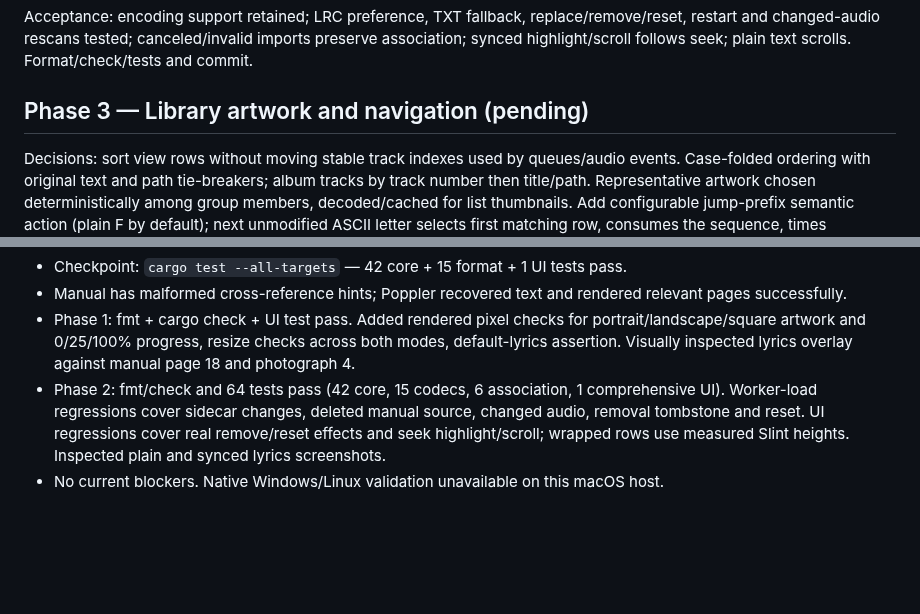
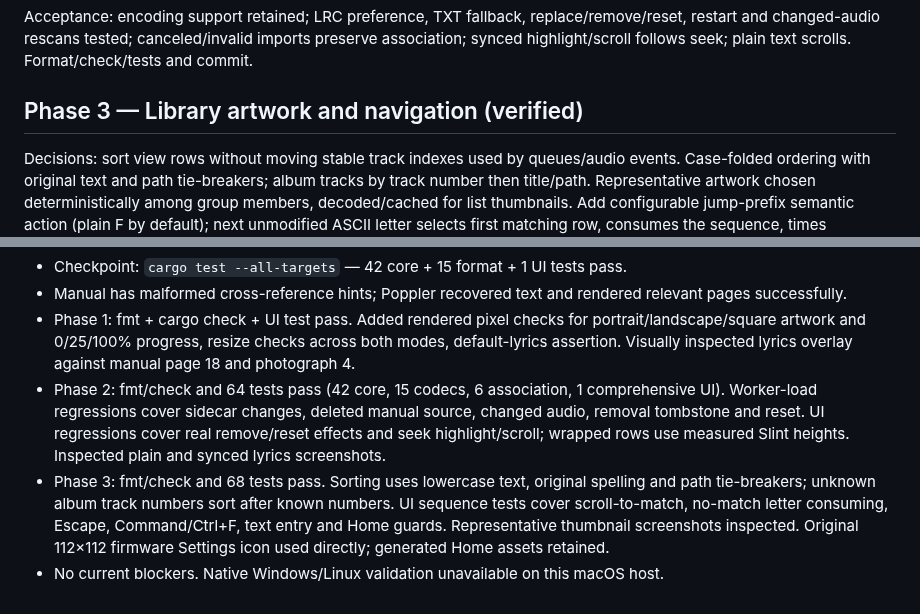
Before and after one commit to huanzichen00/Nano-Music-Player, a Markdown page: docs/IMPLEMENTATION_PLAN.md, 2 parts joined by grey strips. Rendered like a GitHub page; blank space fills up the shorter version.

Commit message:
Add alphabetical library navigation and original cover thumbnails

```diff
--- a/docs/IMPLEMENTATION_PLAN.md
+++ b/docs/IMPLEMENTATION_PLAN.md
@@ -21,7 +21,7 @@ Decisions: independent SQLite table keyed by audio path, with manual source path
 
 Acceptance: encoding support retained; LRC preference, TXT fallback, replace/remove/reset, restart and changed-audio rescans tested; canceled/invalid imports preserve association; synced highlight/scroll follows seek; plain text scrolls. Format/check/tests and commit.
 
-## Phase 3 — Library artwork and navigation (pending)
+## Phase 3 — Library artwork and navigation (verified)
 
 Decisions: sort view rows without moving stable track indexes used by queues/audio events. Case-folded ordering with original text and path tie-breakers; album tracks by track number then title/path. Representative artwork chosen deterministically among group members, decoded/cached for list thumbnails. Add configurable jump-prefix semantic action (plain F by default); next unmodified ASCII letter selects first matching row, consumes the sequence, times out/cancels, and does not intercept text input/modals or Command/Ctrl+F.
 
@@ -45,4 +45,5 @@ Acceptance: bundle ID verified, rule documented against official AeroSpace docs,
 - Manual has malformed cross-reference hints; Poppler recovered text and rendered relevant pages successfully.
 - Phase 1: fmt + cargo check + UI test pass. Added rendered pixel checks for portrait/landscape/square artwork and 0/25/100% progress, resize checks across both modes, default-lyrics assertion. Visually inspected lyrics overlay against manual page 18 and photograph 4.
 - Phase 2: fmt/check and 64 tests pass (42 core, 15 codecs, 6 association, 1 comprehensive UI). Worker-load regressions cover sidecar changes, deleted manual source, changed audio, removal tombstone and reset. UI regressions cover real remove/reset effects and seek highlight/scroll; wrapped rows use measured Slint heights. Inspected plain and synced lyrics screenshots.
+- Phase 3: fmt/check and 68 tests pass. Sorting uses lowercase text, original spelling and path tie-breakers; unknown album track numbers sort after known numbers. UI sequence tests cover scroll-to-match, no-match letter consuming, Escape, Command/Ctrl+F, text entry and Home guards. Representative thumbnail screenshots inspected. Original 112×112 firmware Settings icon used directly; generated Home assets retained.
 - No current blockers. Native Windows/Linux validation unavailable on this macOS host.
```
Also changed, not shown: docs/SETTINGS_ICON_SOURCE.md (added, +7 -0 lines), assets/original/settings.png (added), 10 other files.
